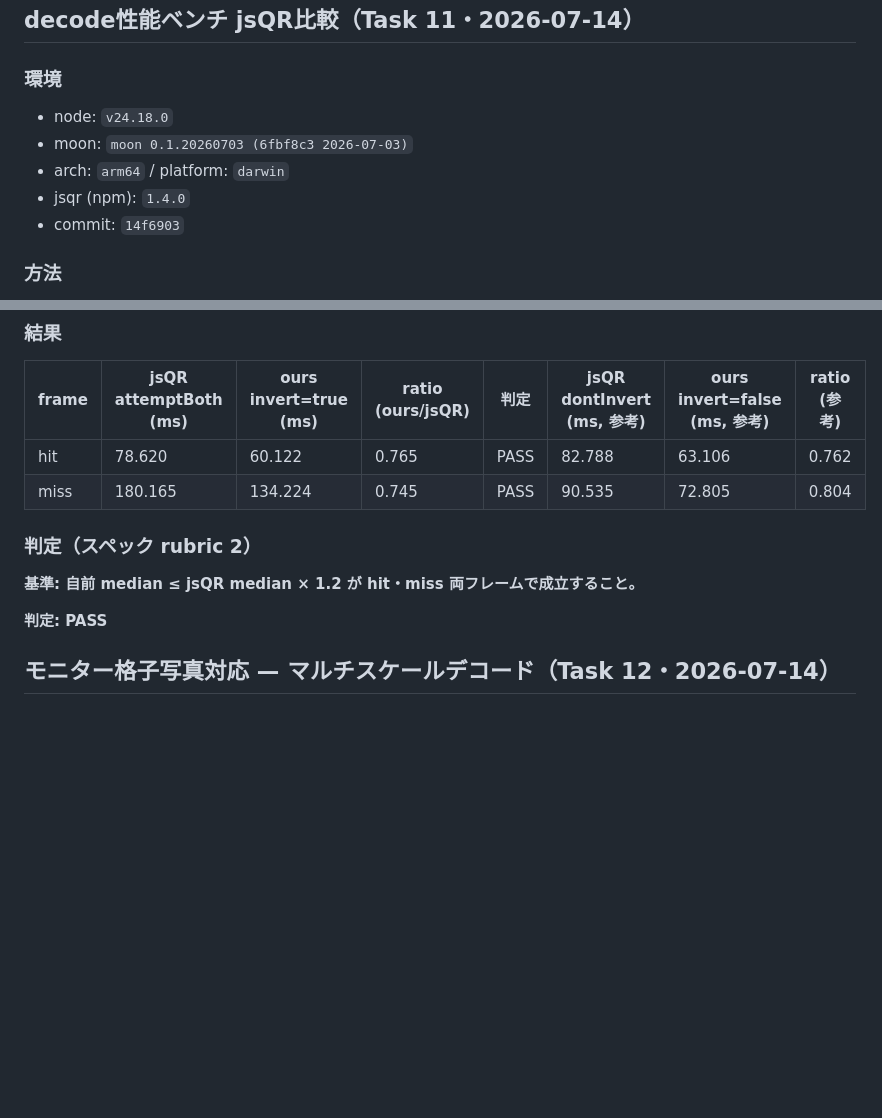
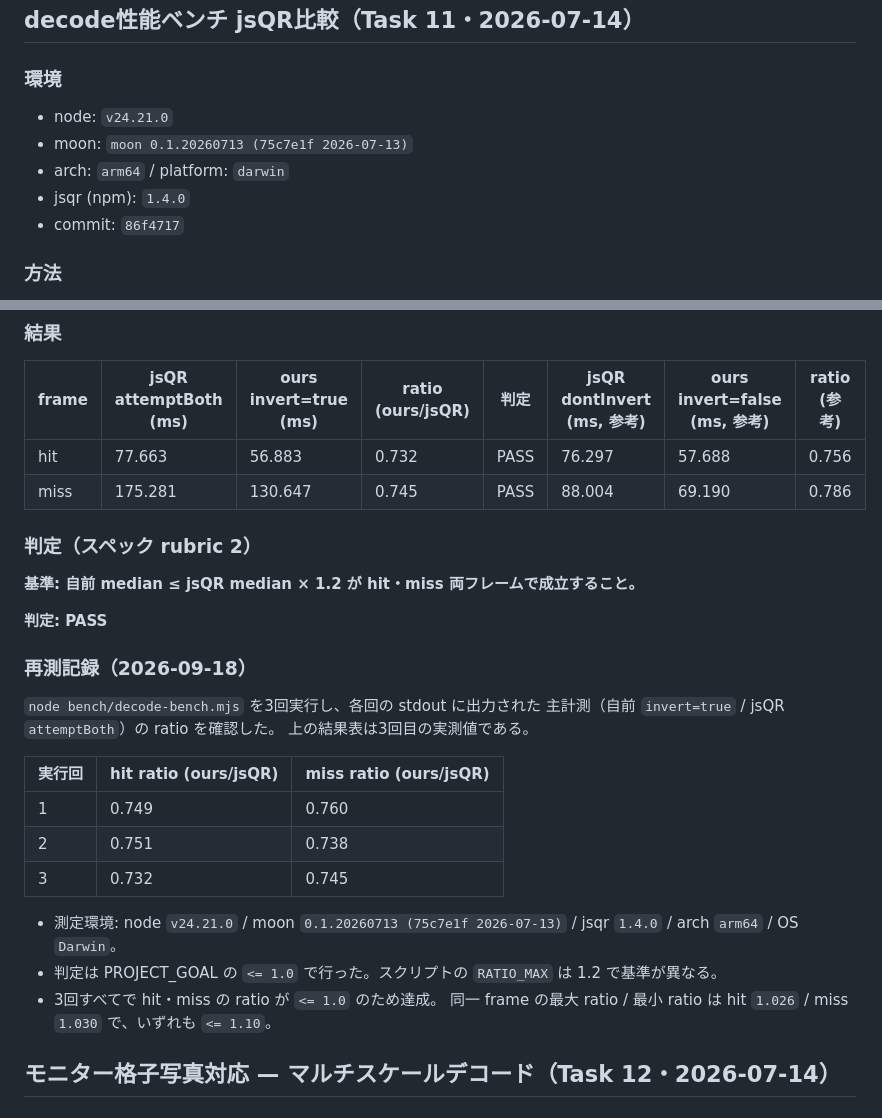
Before and after one commit to elchika-inc/moonqr, a Markdown page: bench/RESULT.md, 2 parts joined by grey strips. GitHub-like rendering; blank space fills up the shorter version.

Commit message:
docs: デコーダ速度を3回再測して達成状況を更新 (#47)

```diff
--- a/bench/RESULT.md
+++ b/bench/RESULT.md
@@ -169,11 +169,11 @@ node --test packages/moonqr/test/jsqr-parity.test.mjs
 
 ### 環境
 
-- node: `v24.18.0`
-- moon: `moon 0.1.20260703 (6fbf8c3 2026-07-03)`
+- node: `v24.21.0`
+- moon: `moon 0.1.20260713 (75c7e1f 2026-07-13)`
 - arch: `arm64` / platform: `darwin`
 - jsqr (npm): `1.4.0`
-- commit: `14f6903`
+- commit: `86f4717`
 
 ### 方法
 
@@ -202,14 +202,32 @@ jsQR は `inversionAttempts` オプションで対応: 主計測は `"attemptBot
 
 | frame | jsQR attemptBoth (ms) | ours invert=true (ms) | ratio (ours/jsQR) | 判定 | jsQR dontInvert (ms, 参考) | ours invert=false (ms, 参考) | ratio (参考) |
 |---|---|---|---|---|---|---|---|
-| hit | 78.620 | 60.122 | 0.765 | PASS | 82.788 | 63.106 | 0.762 |
-| miss | 180.165 | 134.224 | 0.745 | PASS | 90.535 | 72.805 | 0.804 |
+| hit | 77.663 | 56.883 | 0.732 | PASS | 76.297 | 57.688 | 0.756 |
+| miss | 175.281 | 130.647 | 0.745 | PASS | 88.004 | 69.190 | 0.786 |
 
 ### 判定（スペック rubric 2）
 
 **基準: 自前 median ≤ jsQR median × 1.2 が hit・miss 両フレームで成立すること。**
 
 **判定: PASS**
+
+### 再測記録（2026-09-18）
+
+`node bench/decode-bench.mjs` を3回実行し、各回の stdout に出力された
+主計測（自前 `invert=true` / jsQR `attemptBoth`）の ratio を確認した。
+上の結果表は3回目の実測値である。
+
+| 実行回 | hit ratio (ours/jsQR) | miss ratio (ours/jsQR) |
+|---|---|---|
+| 1 | 0.749 | 0.760 |
+| 2 | 0.751 | 0.738 |
+| 3 | 0.732 | 0.745 |
+
+- 測定環境: node `v24.21.0` / moon `0.1.20260713 (75c7e1f 2026-07-13)` /
+  jsqr `1.4.0` / arch `arm64` / OS `Darwin`。
+- 判定は PROJECT_GOAL の `<= 1.0` で行った。スクリプトの `RATIO_MAX` は 1.2 で基準が異なる。
+- 3回すべてで hit・miss の ratio が `<= 1.0` のため達成。
+  同一 frame の最大 ratio / 最小 ratio は hit `1.026` / miss `1.030` で、いずれも `<= 1.10`。
 
 ## モニター格子写真対応 — マルチスケールデコード（Task 12・2026-07-14）
 
```
Also changed, not shown: .docs/STATUS.md (+2 -2 lines).
